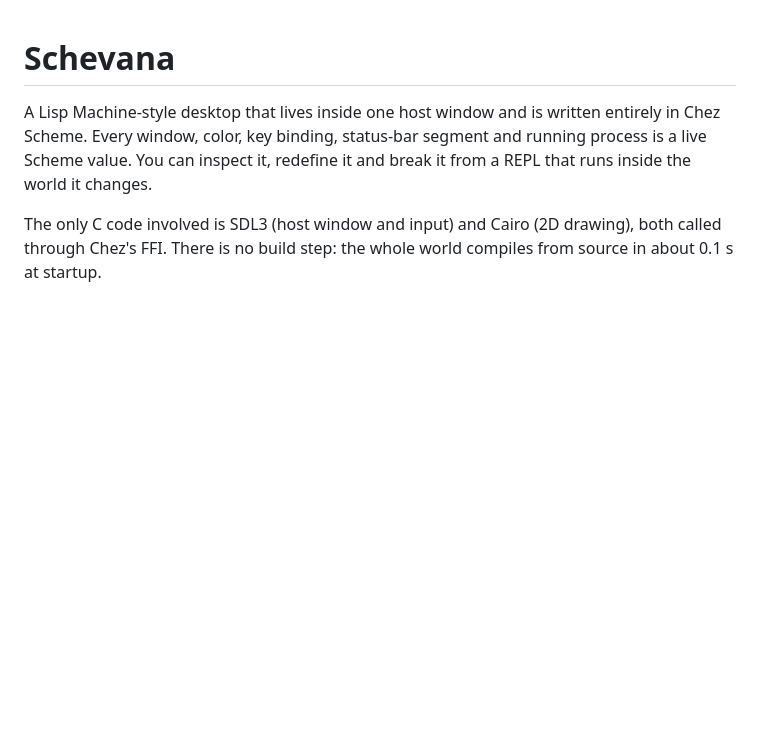
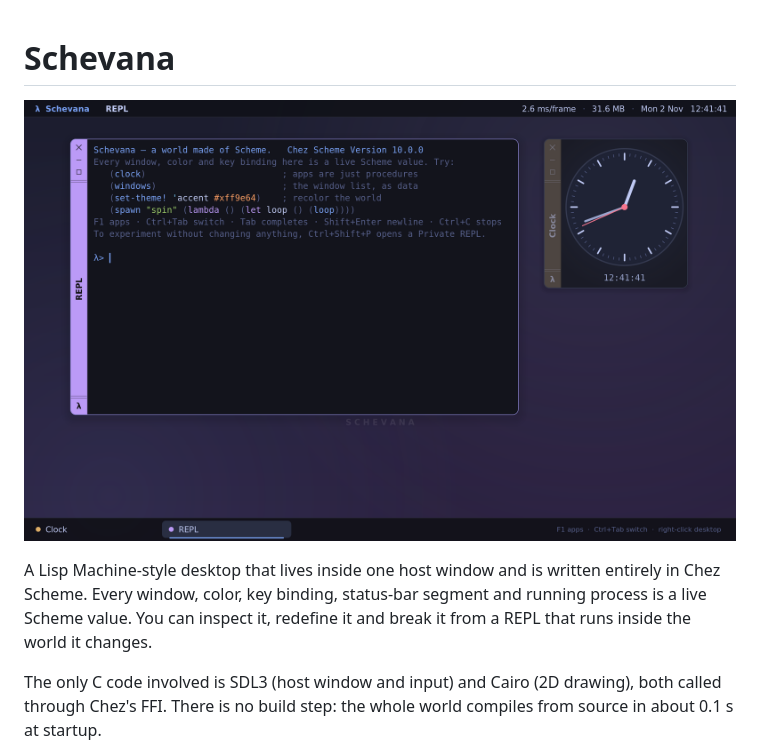
Before and after one commit to dharmatech/Schevana, a Markdown page: README.md, the part around the change. Rendered like a GitHub page; pictures changed too: docs/screenshot.png (added); blank space fills up the shorter version.

Commit message:
A screenshot at the top of README
docs/screenshot.png: a REPL and a Clock in the Spine style.

Co-Authored-By: Claude Opus 5.5 <noreply@anthropic.com>

```diff
--- a/README.md
+++ b/README.md
@@ -1,4 +1,6 @@
 # Schevana
+
+![Schevana: a REPL and a Clock in the Spine style](docs/screenshot.png)
 
 A Lisp Machine-style desktop that lives inside one host window and is written
 entirely in Chez Scheme. Every window, color, key binding, status-bar segment
```
